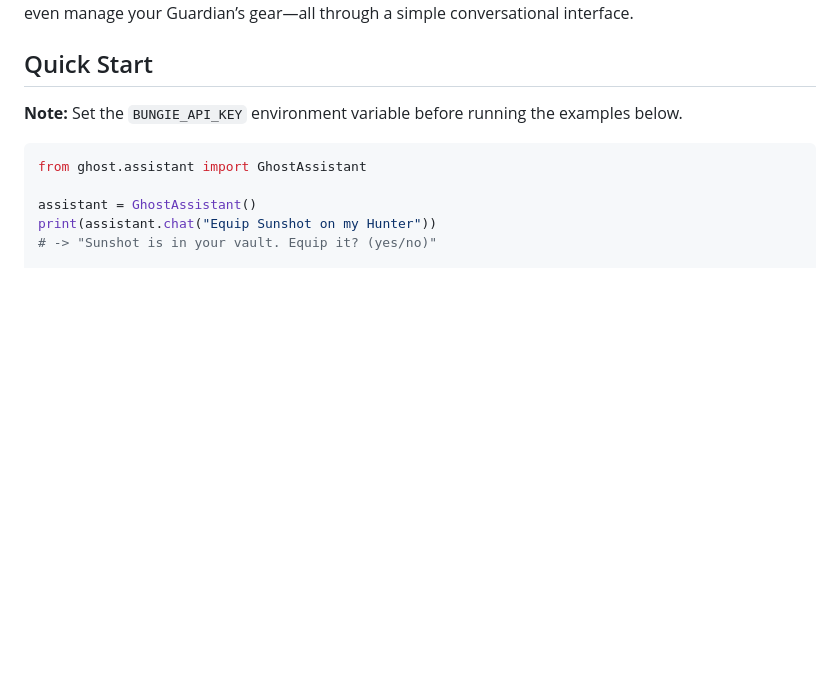
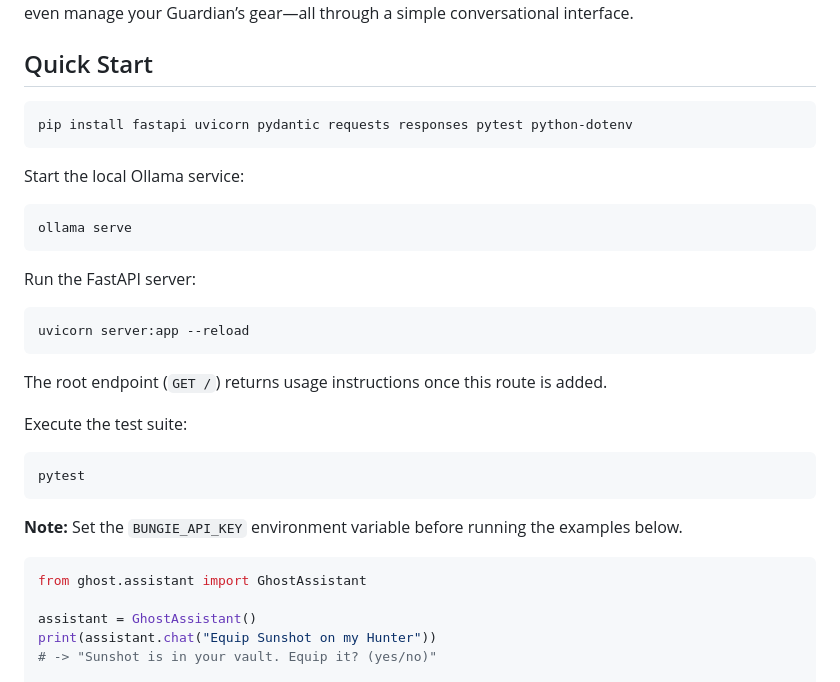
Before and after one commit to CEnnisgit/DestinyAIGhostCompanion, a Markdown page: README.md, the part around the change. Drawn GitHub-style; blank space fills up the shorter version.

Commit message:
doc: expand quick start instructions

````diff
--- a/README.md
+++ b/README.md
@@ -2,6 +2,30 @@
 The AI Ghost Companion is a minimalist chat-based assistant for Destiny 2. It combines the Bungie.net API with an AI language model to answer questions in real time about quests, activities, vendors, lore, and even manage your Guardian’s gear—all through a simple conversational interface.
 
 ## Quick Start
+```bash
+pip install fastapi uvicorn pydantic requests responses pytest python-dotenv
+```
+
+Start the local Ollama service:
+
+```bash
+ollama serve
+```
+
+Run the FastAPI server:
+
+```bash
+uvicorn server:app --reload
+```
+
+The root endpoint (`GET /`) returns usage instructions once this route is added.
+
+Execute the test suite:
+
+```bash
+pytest
+```
+
 **Note:** Set the `BUNGIE_API_KEY` environment variable before running the examples below.
 ```python
 from ghost.assistant import GhostAssistant
````
